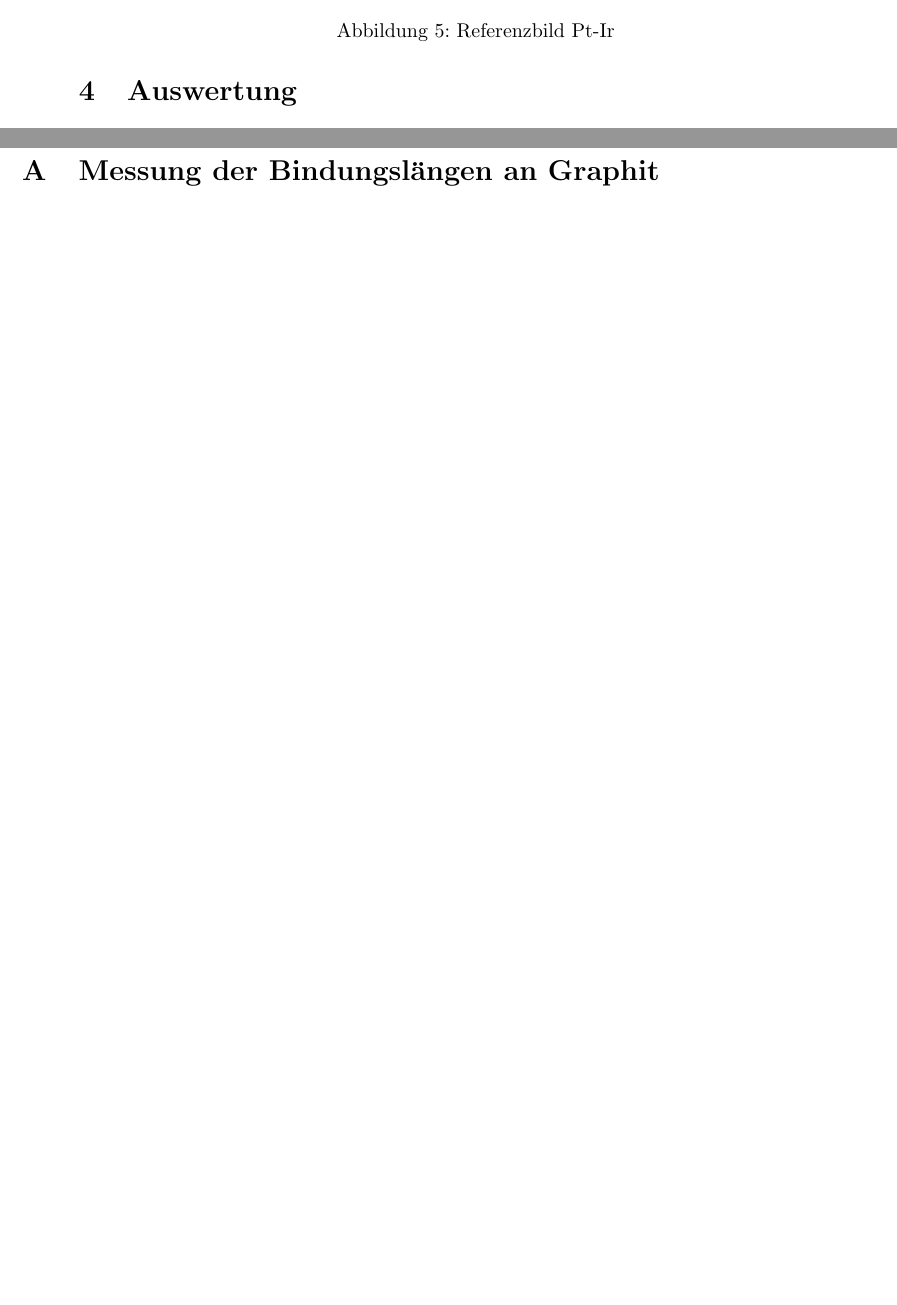
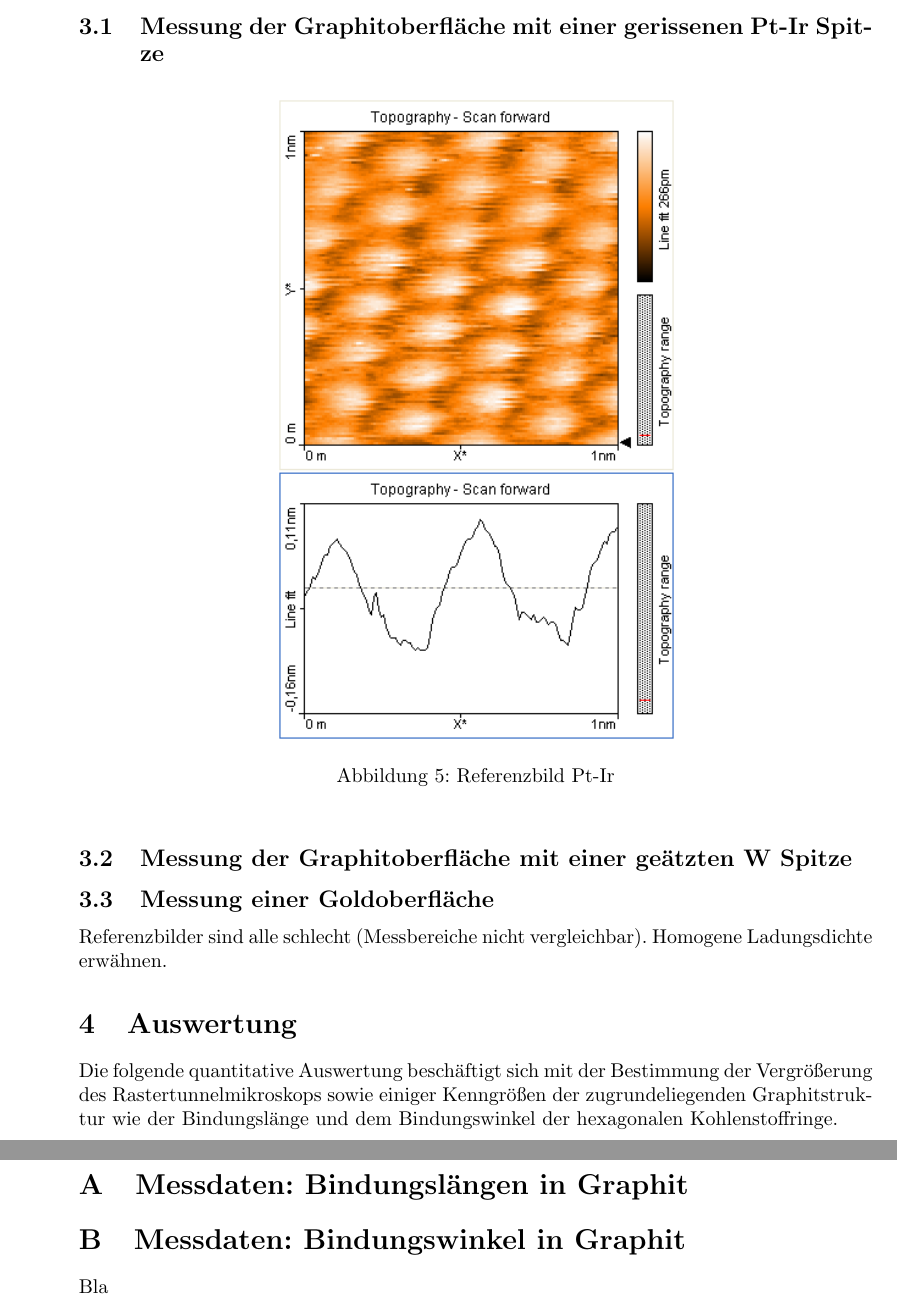
Before and after one commit to chrisdeutsch/phys412, a LaTeX paper (Rastertunnelmikroskopie/bericht.tex): two parts of pages 8 and 9 of 10 before the commit and two parts of pages 8 and 10 of 11 after it, joined at a grey line, cut at the place of the change, the shorter picture padded with empty space. Compiled offline with pdfLaTeX.

Commit message:
Einleitung zur Auswertung

```diff
--- a/Rastertunnelmikroskopie/bericht.tex
+++ b/Rastertunnelmikroskopie/bericht.tex
@@ -275,19 +273,26 @@ hier evtl. Bild von dem Bohrereinsatz einfügen?
 Wir konnten leider keine verwertbaren Messergebnisse erzielen und verwenden daher die bereitgestellten Referenzbilder zur quantitativen Auswertung.
 Eine genaue Erläuterung der Missstände wird in Abschnitt \ref{sec:Diskussion} gegeben.
 
+\subsection{Messung der Graphitoberfläche mit einer gerissenen Pt-Ir Spitze}
 \begin{figure}[h]
 \centering
 \includegraphics[width=0.5\textwidth]{./grafiken/originale/ref_graphit_pt_ir_1nm.png}
 \caption{Referenzbild Pt-Ir}
 \end{figure}
 
+\subsection{Messung der Graphitoberfläche mit einer geätzten W Spitze}
 \begin{figure}[h]
 \centering
 \includegraphics[width=0.5\textwidth]{./grafiken/originale/ref_graphit_w_2nm.png}
 \caption{Referenzbild W}
 \end{figure}
 
+\subsection{Messung einer Goldoberfläche}
+Referenzbilder sind alle schlecht (Messbereiche nicht vergleichbar).
+Homogene Ladungsdichte erwähnen.
+
 \section{Auswertung}
+Die folgende quantitative Auswertung beschäftigt sich mit der Bestimmung der Vergrößerung des Rastertunnelmikroskops sowie einiger Kenngrößen der zugrundeliegenden Graphitstruktur wie der Bindungslänge und dem Bindungswinkel der hexagonalen Kohlenstoffringe.
 
 \subsection{Bestimmung der Vergrößerung des RTM}
 
@@ -325,13 +330,15 @@ Eine genaue Erläuterung der Missstände wird in Abschnitt \ref{sec:Diskussion}
 
 \end{thebibliography}
 
-
 \newpage
 
 \begin{appendix}
 
-\section{Messung der Bindungslängen an Graphit}
+\section{Messdaten: Bindungslängen in Graphit}
 \input{./messwerte/graphit_pt_ir_1nm.tex}
+
+\section{Messdaten: Bindungswinkel in Graphit}
+Bla
 
 \end{appendix}
 
```
Also changed, not shown: Rastertunnelmikroskopie/bericht.tex (6 more changed lines).
